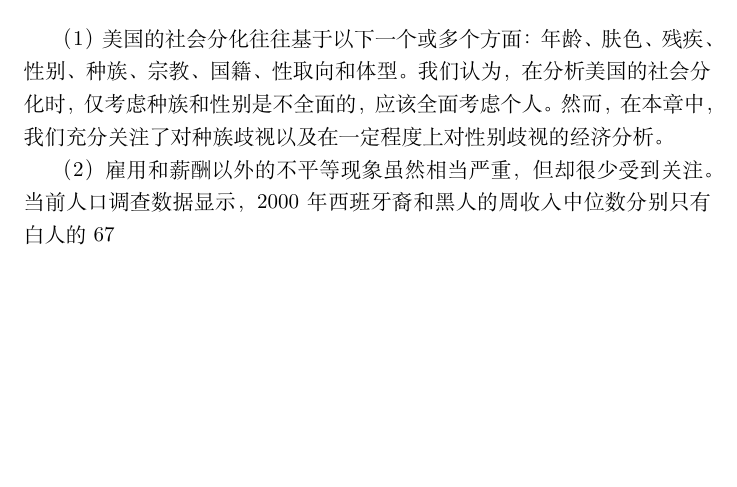
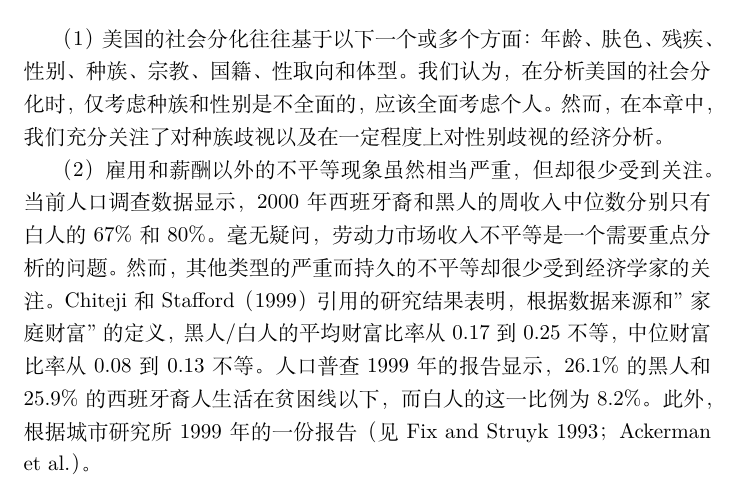
Before and after one commit to Arth1918/The-1st-Library-of-St-Codburg, a LaTeX document (Economics/CN-Femenist Economics Today_Chapter4.tex): part of page 9 of 10 before the commit and part of page 9 of 11 after it, cut so that both start at the same text, the shorter picture padded with empty space. Compiled offline with XeLaTeX.

Commit message:
Fixed the problems of % in the article

```diff
--- a/Economics/CN-Femenist Economics Today_Chapter4.tex
+++ b/Economics/CN-Femenist Economics Today_Chapter4.tex
@@ -64,7 +64,7 @@ Higginbotham 和 Weber（1999）描述了，黑人女性观察到的种族问题
 （1）  美国的社会分化往往基于以下一个或多个方面：年龄、肤色、残疾、性别、种族、宗教、国籍、性取向和体型。我们认为，在分析美国的社会分化时，仅考虑种族和性别是不全面的，应该全面考虑个人。然而，在本章中，我们充分关注了对种族歧视以及在一定程度上对性别歧视的经济分析。
 
 
-（2）雇用和薪酬以外的不平等现象虽然相当严重，但却很少受到关注。当前人口调查数据显示，2000 年西班牙裔和黑人的周收入中位数分别只有白人的 67%和 80%。毫无疑问，劳动力市场收入不平等是一个需要重点分析的问题。然而，其他类型的严重而持久的不平等却很少受到经济学家的关注。Chiteji 和 Stafford（1999）引用的研究结果表明，根据数据来源和 "家庭财富 "的定义，黑人/白人的平均财富比率从 0.17 到 0.25 不等，中位财富比率从 0.08 到 0.13不等。人口普查 1999 年的报告显示，26.1%的黑人和 25.9%的西班牙裔人生活在贫困线以下，而白人的这一比例为8.2%。此外，根据城市研究所 1999 年的一份报告（见 Fix and Struyk 1993；Ackerman et al.）。
+（2）雇用和薪酬以外的不平等现象虽然相当严重，但却很少受到关注。当前人口调查数据显示，2000 年西班牙裔和黑人的周收入中位数分别只有白人的 67\%和 80\%。毫无疑问，劳动力市场收入不平等是一个需要重点分析的问题。然而，其他类型的严重而持久的不平等却很少受到经济学家的关注。Chiteji 和 Stafford（1999）引用的研究结果表明，根据数据来源和 "家庭财富 "的定义，黑人/白人的平均财富比率从 0.17 到 0.25 不等，中位财富比率从 0.08 到 0.13不等。人口普查 1999 年的报告显示，26.1\%的黑人和 25.9\%的西班牙裔人生活在贫困线以下，而白人的这一比例为8.2\%。此外，根据城市研究所 1999 年的一份报告（见 Fix and Struyk 1993；Ackerman et al.）。
 
 
 （3）  关于试图将制度和历史纳入经济分析的另一个论述，见本书第七章，Blank 和 Reimers。
```
